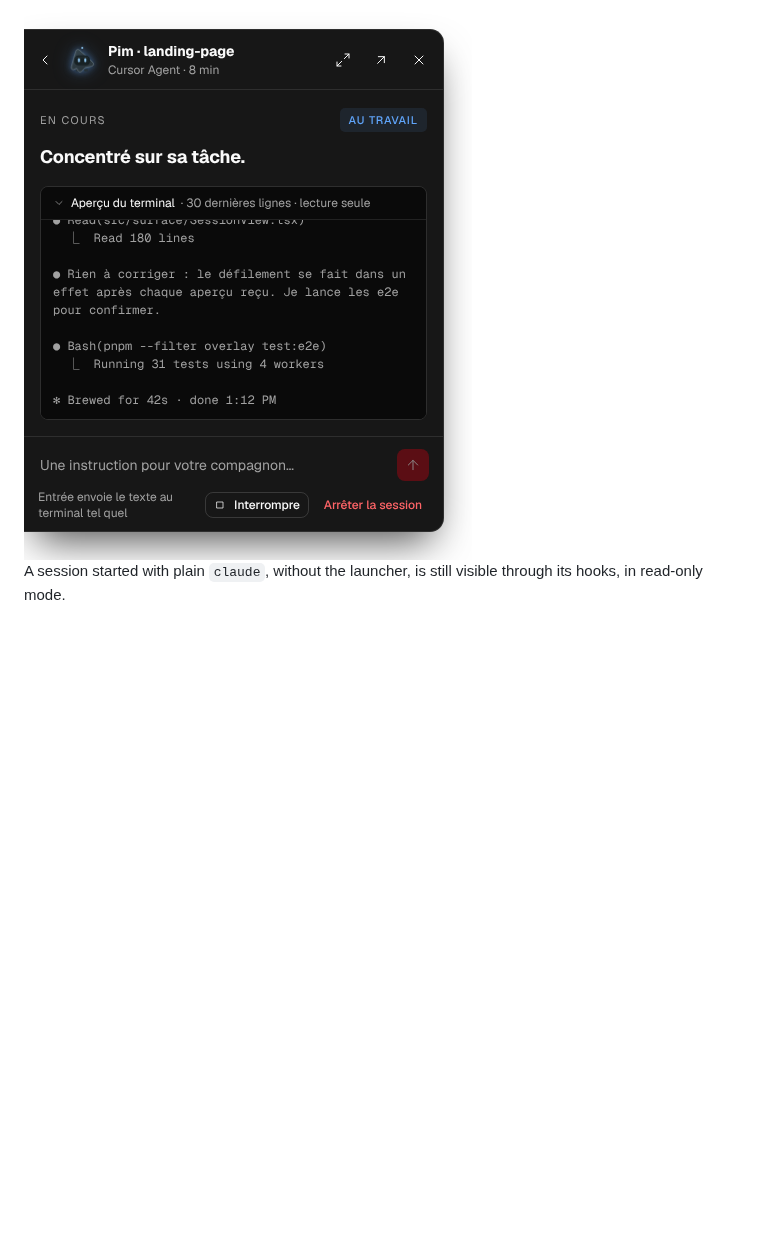
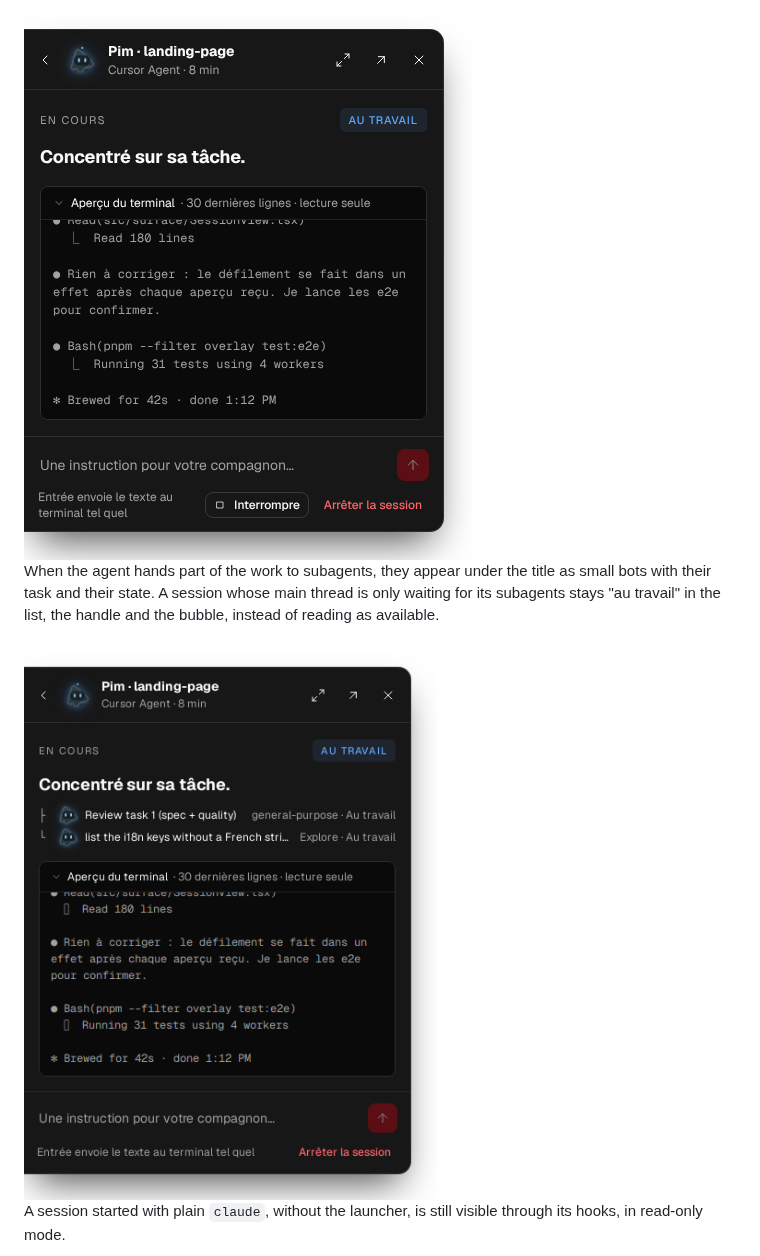
Before and after one commit to Lyssaen/ledge, a Markdown page: docs/tour.md, the part around the change. Rendered like a GitHub page; pictures changed too: docs/screens/session-helpers-dark.png (added); blank space fills up the shorter version.

```diff
--- a/docs/tour.md
+++ b/docs/tour.md
@@ -75,6 +75,10 @@ A working session shows the terminal preview: the last thirty lines of the conve
 
 <img src="screens/session-preview-dark.png" alt="Session: Pim at work, the terminal preview shows the agent running the tests" width="448">
 
+When the agent hands part of the work to subagents, they appear under the title as small bots with their task and their state. A session whose main thread is only waiting for its subagents stays "au travail" in the list, the handle and the bubble, instead of reading as available.
+
+<img src="screens/session-helpers-dark.png" alt="Session: Pim in progress, two subagents under the title with their task, general-purpose and Explore, both at work" width="448">
+
 A session started with plain `claude`, without the launcher, is still visible through its hooks, in read-only mode.
 
 <img src="screens/session-readonly-dark.png" alt="Session: visible, read only, Otto was started without the Ledge launcher" width="448">
```
Also changed, not shown: 8 other files.
